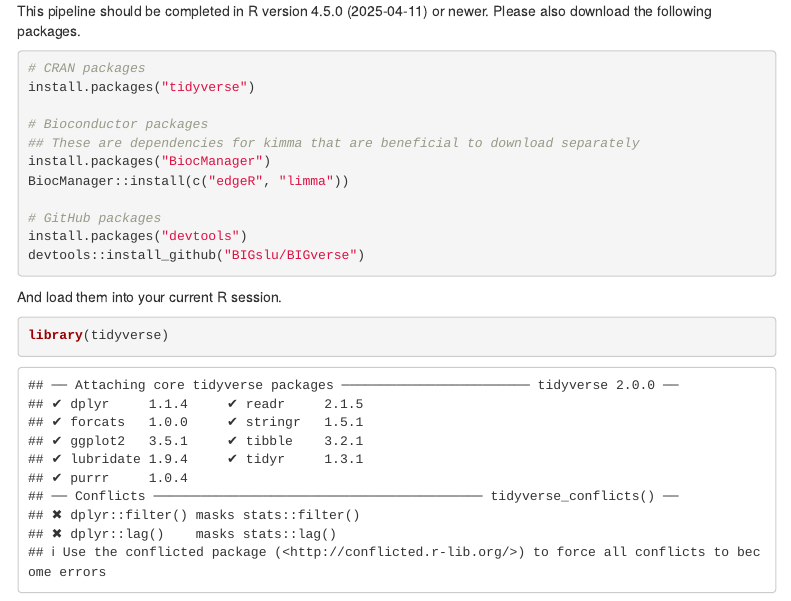
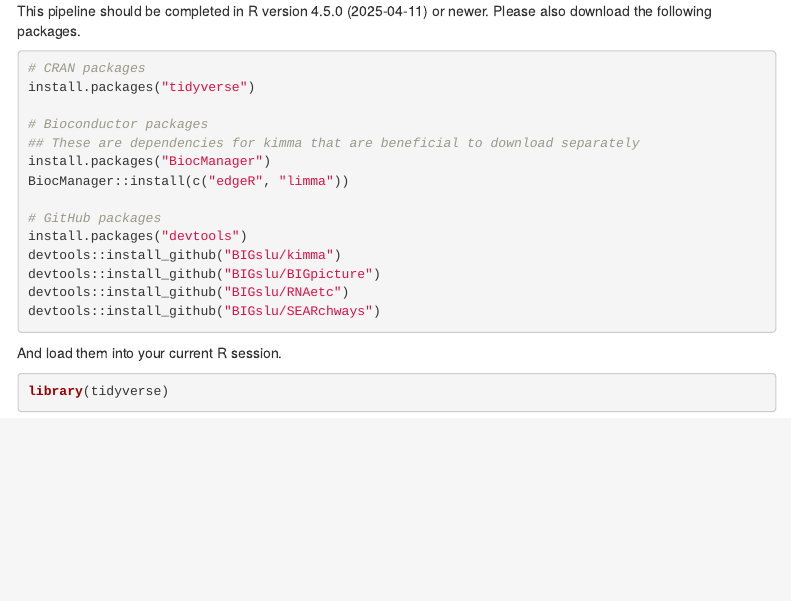
Before and after one commit to BIGslu/kimma_vignette, an R Markdown document (kimma_vignette.Rmd): the page in a window 1100 px wide, from 630 px down. Rendered offline with R 4.5, knitr and Pandoc, with nearby package versions; some code elsewhere in the file could not run offline; menus at the side of the page are left out.

Commit message:
rm ref to BIGverse

````diff
--- a/kimma_vignette.Rmd
+++ b/kimma_vignette.Rmd
@@ -50,14 +50,21 @@ BiocManager::install(c("edgeR", "limma"))
 
 # GitHub packages
 install.packages("devtools")
-devtools::install_github("BIGslu/BIGverse")
+devtools::install_github("BIGslu/kimma")
+devtools::install_github("BIGslu/BIGpicture")
+devtools::install_github("BIGslu/RNAetc")
+devtools::install_github("BIGslu/SEARchways")
 ```
 
 And load them into your current R session.
 
 ```{r warning=FALSE}
 library(tidyverse)
-library(BIGverse)
+library(kimma)
+library(BIGpicture)
+library(RNAetc)
+library(SEARchways)
+library(limma)
 ```
 
 To ensure reproducibility with this document, set the random seed value.
````
